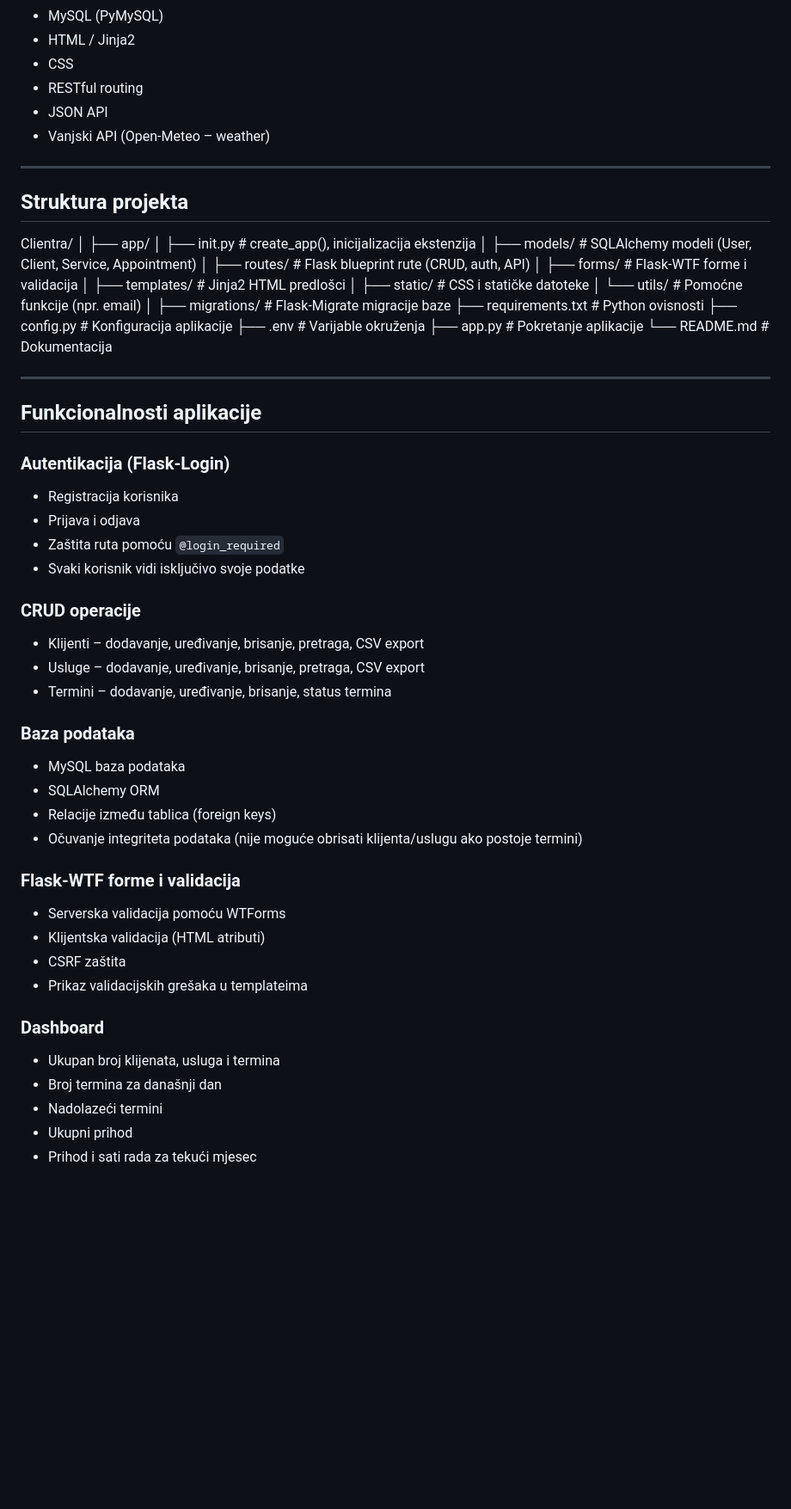
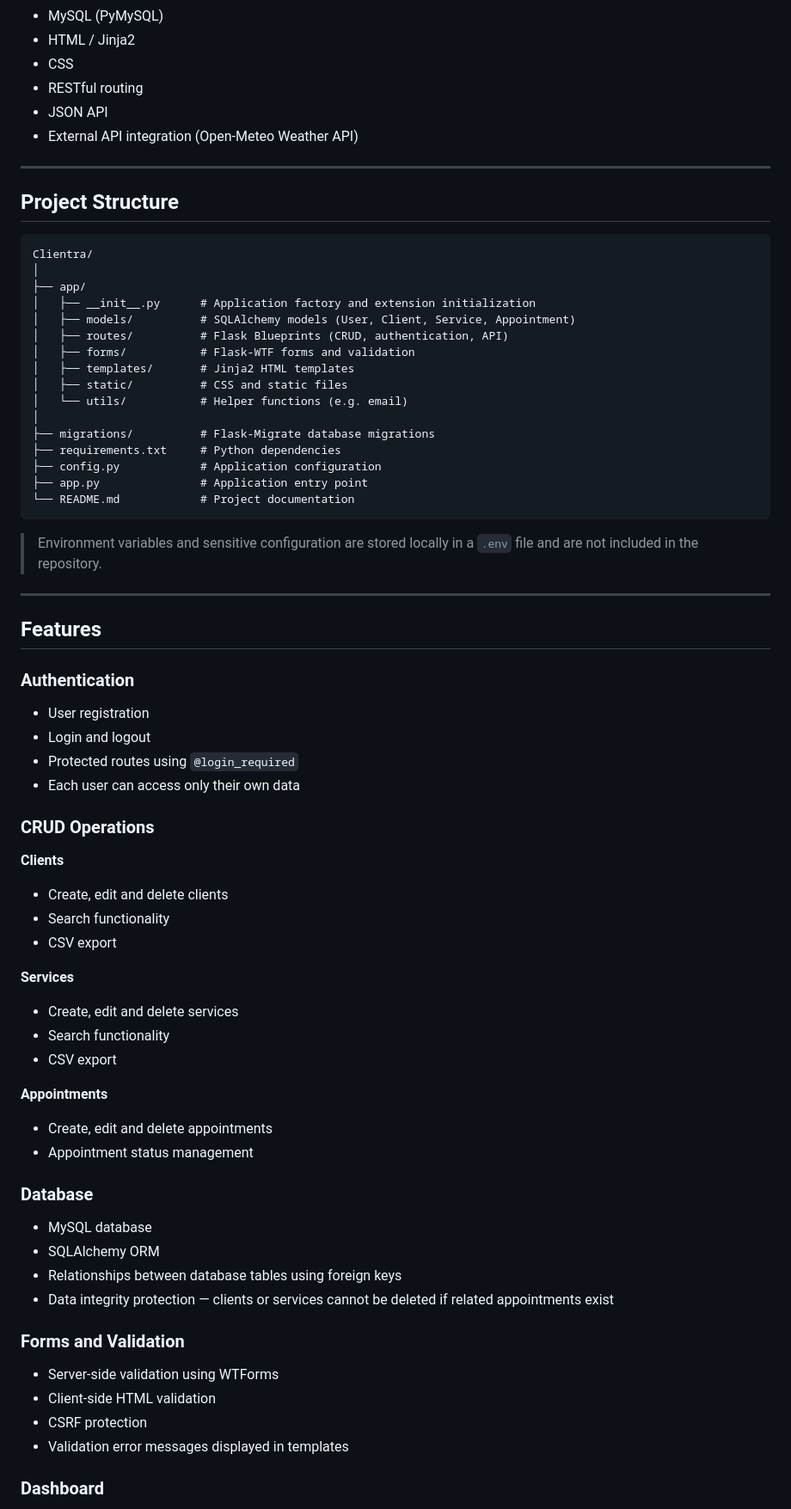
Before and after one commit to lukaMM16/Clientra, a Markdown page: README.MD, the part around one of its changes. Shown at 86% size. GitHub-like rendering; blank space fills up the shorter version.

Commit message:
Revise README for English localization and clarity
Updated README to reflect English language and improved structure.

````diff
--- a/README.MD
+++ b/README.MD
@@ -16,63 +17,73 @@ Clientra je web aplikacija izrađena u Pythonu (Flask) koja služi kao jednostav
 - CSS
 - RESTful routing
 - JSON API
-- Vanjski API (Open-Meteo – weather)
+- External API integration (Open-Meteo Weather API)
 
 ---
 
-## Struktura projekta
+## Project Structure
 
+```text
 Clientra/
 │
 ├── app/
-│ ├── init.py # create_app(), inicijalizacija ekstenzija
-│ ├── models/ # SQLAlchemy modeli (User, Client, Service, Appointment)
-│ ├── routes/ # Flask blueprint rute (CRUD, auth, API)
-│ ├── forms/ # Flask-WTF forme i validacija
-│ ├── templates/ # Jinja2 HTML predlošci
-│ ├── static/ # CSS i statičke datoteke
-│ └── utils/ # Pomoćne funkcije (npr. email)
+│   ├── __init__.py      # Application factory and extension initialization
+│   ├── models/          # SQLAlchemy models (User, Client, Service, Appointment)
+│   ├── routes/          # Flask Blueprints (CRUD, authentication, API)
+│   ├── forms/           # Flask-WTF forms and validation
+│   ├── templates/       # Jinja2 HTML templates
+│   ├── static/          # CSS and static files
+│   └── utils/           # Helper functions (e.g. email)
 │
-├── migrations/ # Flask-Migrate migracije baze
-├── requirements.txt # Python ovisnosti
-├── config.py # Konfiguracija aplikacije
-├── .env # Varijable okruženja
-├── app.py # Pokretanje aplikacije
-└── README.md # Dokumentacija
+├── migrations/          # Flask-Migrate database migrations
+├── requirements.txt     # Python dependencies
+├── config.py            # Application configuration
+├── app.py               # Application entry point
+└── README.md            # Project documentation
+```
 
-
+> Environment variables and sensitive configuration are stored locally in a `.env` file and are not included in the repository.
 
 ---
 
-## Funkcionalnosti aplikacije
+## Features
 
-### Autentikacija (Flask-Login)
-- Registracija korisnika
-- Prijava i odjava
-- Zaštita ruta pomoću `@login_required`
-- Svaki korisnik vidi isključivo svoje podatke
+### Authentication
 
-### CRUD operacije
-- Klijenti – dodavanje, uređivanje, brisanje, pretraga, CSV export
-- Usluge – dodavanje, uređivanje, brisanje, pretraga, CSV export
-- Termini – dodavanje, uređivanje, brisanje, status termina
+- User registration
+- Login and logout
+- Protected routes using `@login_required`
+- Each user can access only their own data
 
-### Baza podataka
-- MySQL baza podataka
+### CRUD Operations
+
+**Clients**
+- Create, edit and delete clients
+- Search functionality
+- CSV export
+
+**Services**
+- Create, edit and delete services
+- Search functionality
+- CSV export
+
+**Appointments**
+- Create, edit and delete appointments
+- Appointment status management
+
+### Database
+
+- MySQL database
 - SQLAlchemy ORM
-- Relacije između tablica (foreign keys)
-- Očuvanje integriteta podataka (nije moguće obrisati klijenta/uslugu ako postoje termini)
+- Relationships between database tables using foreign keys
+- Data integrity protection — clients or services cannot be deleted if related appointments exist
 
-### Flask-WTF forme i validacija
-- Serverska validacija pomoću WTForms
-- Klijentska validacija (HTML atributi)
-- CSRF zaštita
-- Prikaz validacijskih grešaka u templateima
+### Forms and Validation
+
+- Server-side validation using WTForms
+- Client-side HTML validation
+- CSRF protection
+- Validation error messages displayed in templates
 
 ### Dashboard
-- Ukupan broj klijenata, usluga i termina
-- Broj termina za današnji dan
-- Nadolazeći termini
-- Ukupni prihod
-- Prihod i sati rada za tekući mjesec
 
````
Also changed, not shown: other parts of README.MD (+62 -25 lines).
